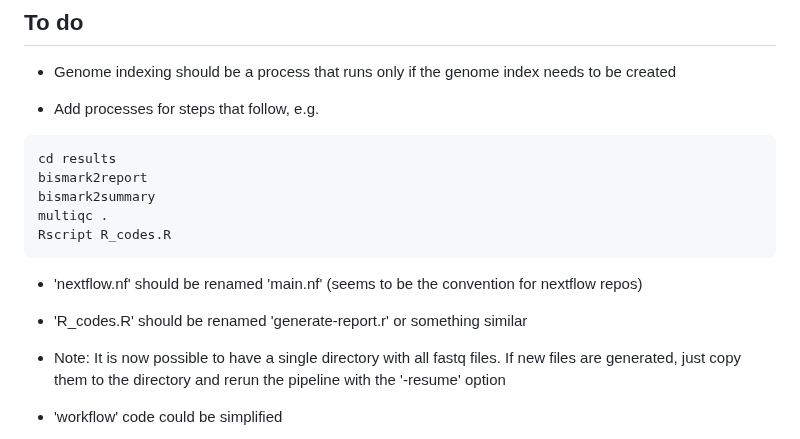
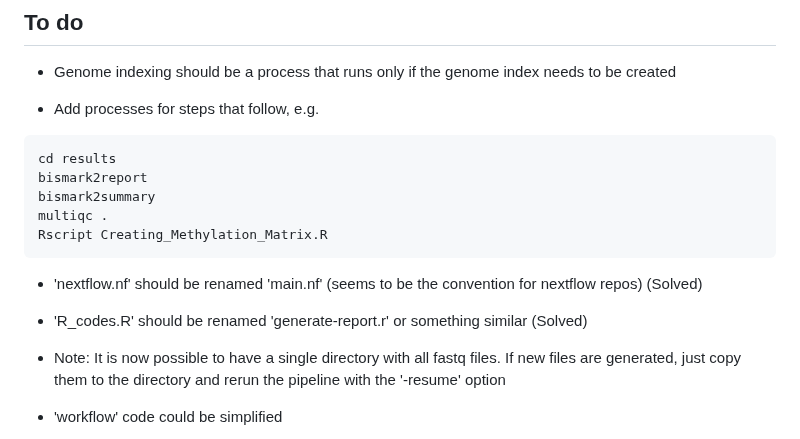
Before and after one commit to MRCIEU/methylhead, a Markdown page: readme.md, the part around the change. Drawn GitHub-style.

````diff
--- a/readme.md
+++ b/readme.md
@@ -149,12 +149,12 @@ cd results
 bismark2report
 bismark2summary
 multiqc .
-Rscript R_codes.R
+Rscript Creating_Methylation_Matrix.R
 ```
 
-* 'nextflow.nf' should be renamed 'main.nf' (seems to be the convention for nextflow repos)
+* 'nextflow.nf' should be renamed 'main.nf' (seems to be the convention for nextflow repos) (Solved)
 
-* 'R_codes.R' should be renamed 'generate-report.r' or something similar
+* 'R_codes.R' should be renamed 'generate-report.r' or something similar (Solved)
 
 * Note: It is now possible to have a single directory with all fastq files.
   If new files are generated, just copy them to the directory and
````
